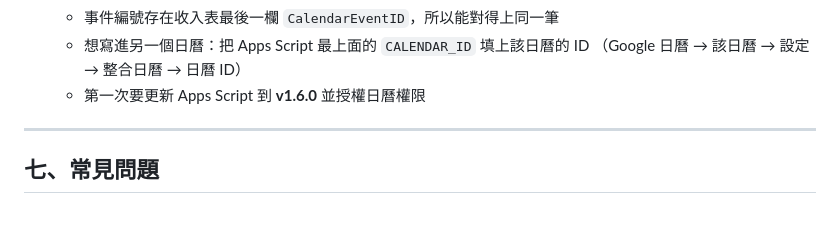
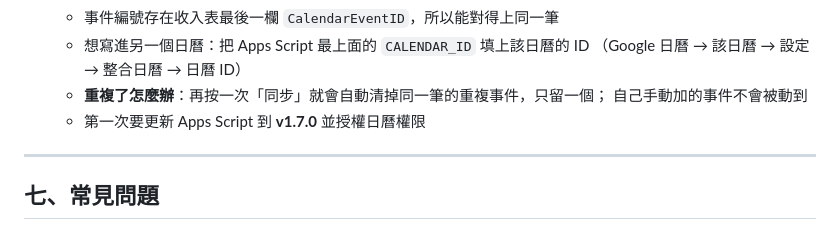
Before and after one commit to chanpon716/ledger, a Markdown page: 使用說明.md, the part around the change. Drawn GitHub-style.

Commit message:
更新 使用說明.md

```diff
--- a/使用說明.md
+++ b/使用說明.md
@@ -212,7 +212,9 @@
   - 事件編號存在收入表最後一欄 `CalendarEventID`，所以能對得上同一筆
   - 想寫進另一個日曆：把 Apps Script 最上面的 `CALENDAR_ID` 填上該日曆的 ID
     （Google 日曆 → 該日曆 → 設定 → 整合日曆 → 日曆 ID）
-  - 第一次要更新 Apps Script 到 **v1.6.0** 並授權日曆權限
+  - **重複了怎麼辦**：再按一次「同步」就會自動清掉同一筆的重複事件，只留一個；
+    自己手動加的事件不會被動到
+  - 第一次要更新 Apps Script 到 **v1.7.0** 並授權日曆權限
 
 ---
 
```
